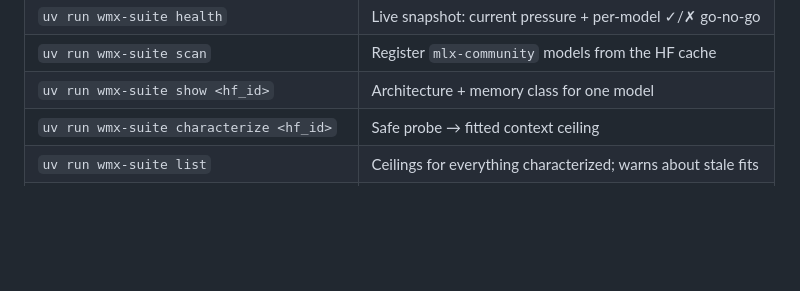
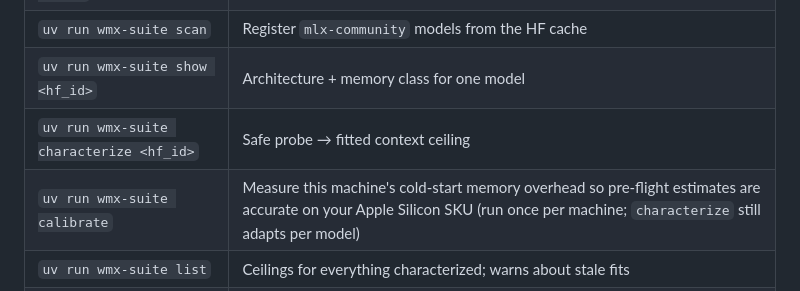
Before and after one commit to willsarg/wmx-suite, a Markdown page: README.md, the part around the change. Drawn GitHub-style; blank space fills up the shorter version.

Commit message:
docs: document wmx-suite calibrate

```diff
--- a/README.md
+++ b/README.md
@@ -74,6 +74,7 @@ use them only when you understand the hard-lock risk.
 | `uv run wmx-suite scan` | Register `mlx-community` models from the HF cache |
 | `uv run wmx-suite show <hf_id>` | Architecture + memory class for one model |
 | `uv run wmx-suite characterize <hf_id>` | Safe probe → fitted context ceiling |
+| `uv run wmx-suite calibrate` | Measure this machine's cold-start memory overhead so pre-flight estimates are accurate on your Apple Silicon SKU (run once per machine; `characterize` still adapts per model) |
 | `uv run wmx-suite list` | Ceilings for everything characterized; warns about stale fits |
 | `uv run wmx-suite run --model <hf_id> …` | Safely launch `mlx_lm.generate` |
 | `uv run wmx-suite web` | Launch the Flask web UI dashboard (default port 5001) |
```
Also changed, not shown: AGENTS.md (+4 -0 lines).
